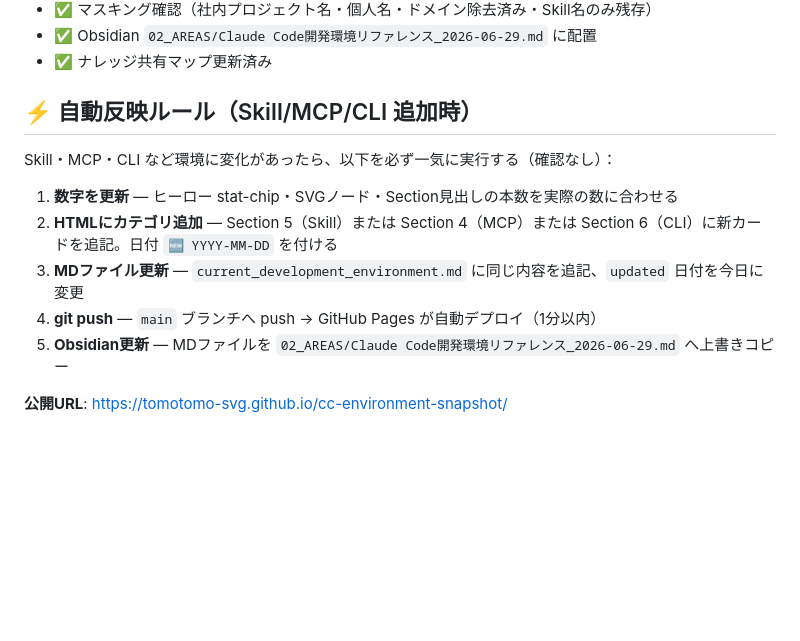
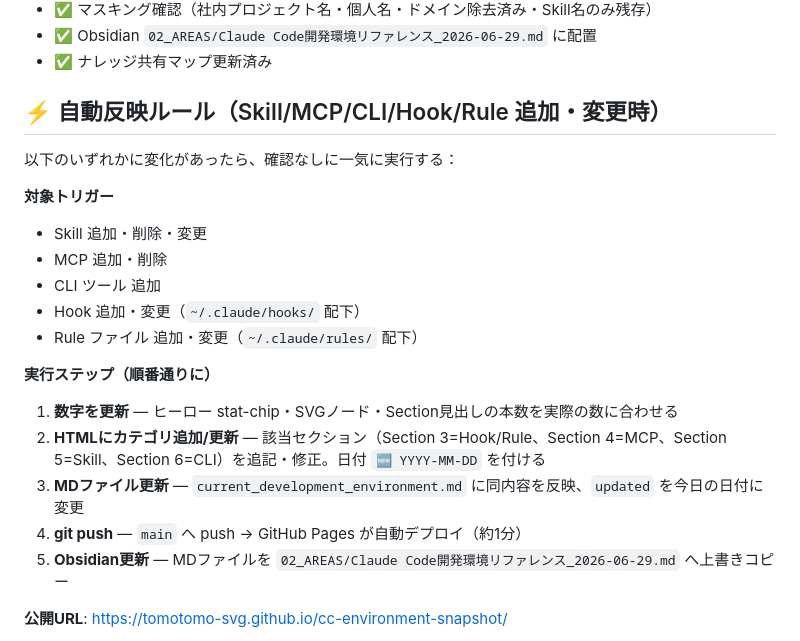
Before and after one commit to tomotomo-svg/cc-environment-snapshot, a Markdown page: CLAUDE.md, the part around the change. GitHub-like rendering; blank space fills up the shorter version.

Commit message:
CLAUDE.md: 自動反映ルールにHook/Ruleも対象追加

```diff
--- a/CLAUDE.md
+++ b/CLAUDE.md
@@ -25,14 +25,22 @@ Claude Code 開発環境の棚卸しドキュメント生成・管理リポジ
 - ✅ Obsidian `02_AREAS/Claude Code開発環境リファレンス_2026-06-29.md` に配置
 - ✅ ナレッジ共有マップ更新済み
 
-## ⚡ 自動反映ルール（Skill/MCP/CLI 追加時）
+## ⚡ 自動反映ルール（Skill/MCP/CLI/Hook/Rule 追加・変更時）
 
-Skill・MCP・CLI など環境に変化があったら、以下を必ず一気に実行する（確認なし）：
+以下のいずれかに変化があったら、確認なしに一気に実行する：
 
+**対象トリガー**
+- Skill 追加・削除・変更
+- MCP 追加・削除
+- CLI ツール 追加
+- Hook 追加・変更（`~/.claude/hooks/` 配下）
+- Rule ファイル 追加・変更（`~/.claude/rules/` 配下）
+
+**実行ステップ（順番通りに）**
 1. **数字を更新** — ヒーロー stat-chip・SVGノード・Section見出しの本数を実際の数に合わせる
-2. **HTMLにカテゴリ追加** — Section 5（Skill）または Section 4（MCP）または Section 6（CLI）に新カードを追記。日付 `🆕 YYYY-MM-DD` を付ける
-3. **MDファイル更新** — `current_development_environment.md` に同じ内容を追記、`updated` 日付を今日に変更
-4. **git push** — `main` ブランチへ push → GitHub Pages が自動デプロイ（1分以内）
+2. **HTMLにカテゴリ追加/更新** — 該当セクション（Section 3=Hook/Rule、Section 4=MCP、Section 5=Skill、Section 6=CLI）を追記・修正。日付 `🆕 YYYY-MM-DD` を付ける
+3. **MDファイル更新** — `current_development_environment.md` に同内容を反映、`updated` を今日の日付に変更
+4. **git push** — `main` へ push → GitHub Pages が自動デプロイ（約1分）
 5. **Obsidian更新** — MDファイルを `02_AREAS/Claude Code開発環境リファレンス_2026-06-29.md` へ上書きコピー
 
 **公開URL**: https://tomotomo-svg.github.io/cc-environment-snapshot/
```
